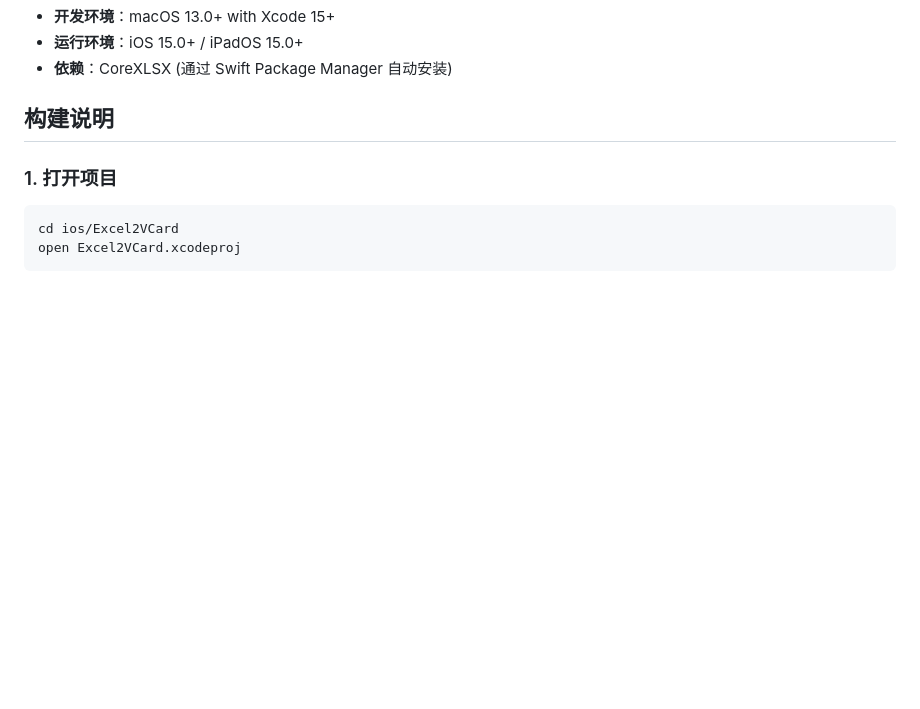
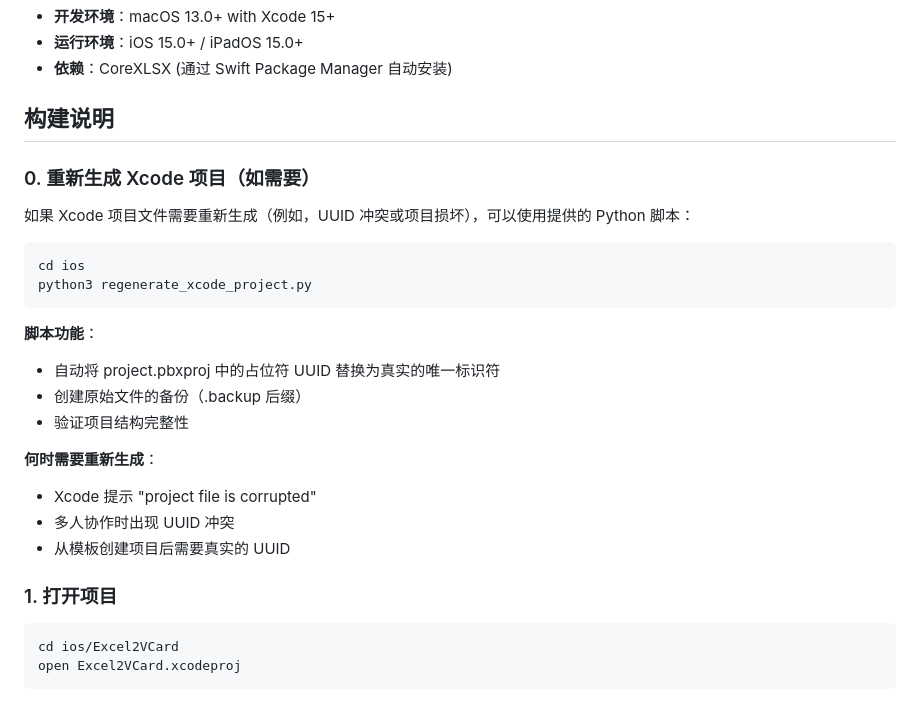
Before and after one commit to prettydt/excel_vcf, a Markdown page: ios/README_iOS.md, the part around the change. Drawn GitHub-style; blank space fills up the shorter version.

Commit message:
Add comprehensive documentation for iOS project regeneration
Co-authored-by: prettydt <3659474+prettydt@users.noreply.github.com>

````diff
--- a/ios/README_iOS.md
+++ b/ios/README_iOS.md
@@ -25,6 +25,25 @@ Excel2VCard iOS 是一款原生 SwiftUI 应用程序，可以将 Excel/CSV 联
 - **依赖**：CoreXLSX (通过 Swift Package Manager 自动安装)
 
 ## 构建说明
+
+### 0. 重新生成 Xcode 项目（如需要）
+
+如果 Xcode 项目文件需要重新生成（例如，UUID 冲突或项目损坏），可以使用提供的 Python 脚本：
+
+```bash
+cd ios
+python3 regenerate_xcode_project.py
+```
+
+**脚本功能**：
+- 自动将 project.pbxproj 中的占位符 UUID 替换为真实的唯一标识符
+- 创建原始文件的备份（.backup 后缀）
+- 验证项目结构完整性
+
+**何时需要重新生成**：
+- Xcode 提示 "project file is corrupted"
+- 多人协作时出现 UUID 冲突
+- 从模板创建项目后需要真实的 UUID
 
 ### 1. 打开项目
 
````
Also changed, not shown: ios/README_REGENERATION.md (added, +108 -0 lines).
